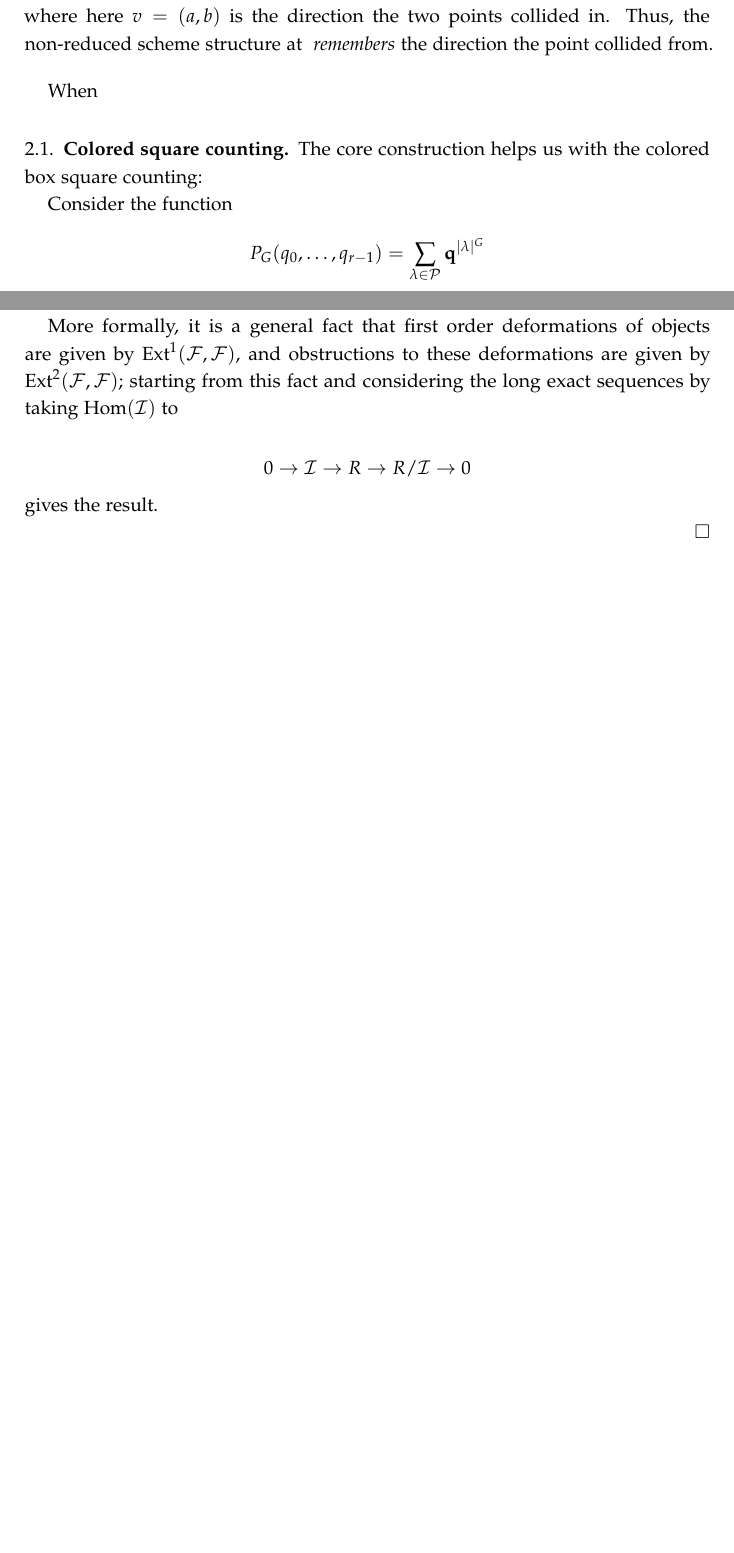
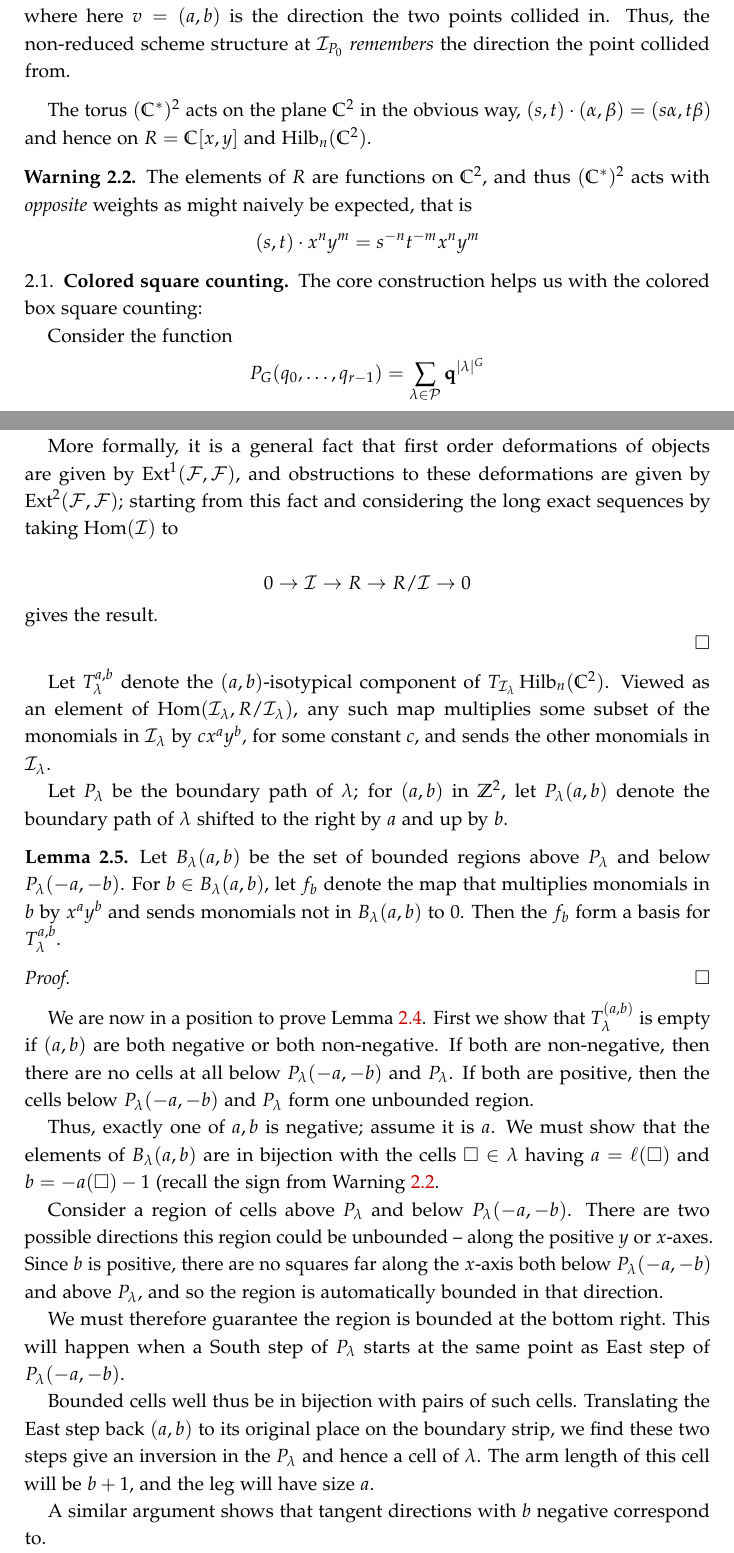
Before and after one commit to ptwiddle/Orbifold-Hilbert-Schemes-partitions, a LaTeX paper (GHilb.tex): two parts of pages 2 and 4 of 7 before the commit and two parts of pages 2 and 4 of 8 after it, joined at a grey line, cut so that both start at the same text, the shorter picture padded with empty space. Compiled offline with pdfLaTeX.

Commit message:
developing proof of tangent weights

```diff
--- a/GHilb.tex
+++ b/GHilb.tex
@@ -34,7 +34,7 @@
 \newtheorem{observation}{Observation}
 \newtheorem{question}{Question}
 \newtheorem{conjecture}[dummy]{Conjecture}
-
+\newtheorem{warning}[dummy]{Warning}
 
 \newcommand{\Z}{\mathbb{Z}}
 \newcommand{\C}{\mathbb{C}}
@@ -87,11 +87,17 @@ Taking the difference of the the middle two generators, we see that $\mathcal{I}
 
 Another way of writing the ideal $\mathcal{I}_{P_0}$ is as
 $$\mathcal{I}_{P_0}=\{f\in R| f(0)=\partial_vf(0)=0\}$$
-where here $v=(a,b)$ is the direction the two points collided in.  Thus, the non-reduced scheme structure at $\mathcal$ \emph{remembers} the direction the point collided from.
+where here $v=(a,b)$ is the direction the two points collided in.  Thus, the non-reduced scheme structure at $\mathcal{I}_{P_0}$ \emph{remembers} the direction the point collided from.
 \end{example}
 
-When
+The torus $(\C^*)^2$ acts on the plane $\C^2$ in the obvious way, $(s,t)\cdot (\alpha,\beta)=(s\alpha,t\beta)$ and hence on $R=\C[x,y]$ and $\Hilb_n(\C^2)$.
 
+\begin{warning} \label{warning:action-sign}
+
+ The elements of $R$ are functions on $\C^2$, and thus $(\C^*)^2$ acts with \emph{opposite} weights as might naively be expected, that is
+$$(s,t)\cdot x^ny^m=s^{-n}t^{-m}x^ny^m$$
+
+\end{warning}
 
 
 
@@ -166,10 +174,35 @@ More formally, it is a general fact that first order deformations of objects are
 $$0\to \mathcal{I}\to R\to R/\mathcal{I}\to 0$$
 gives the result.
 
+\end{proof}
 
+
+Let $T_\lambda^{a,b}$ denote the $(a,b)$-isotypical component of $T_{\mathcal{I}_\lambda}\Hilb_n(\C^2)$.  Viewed as an element of $\Hom(\mathcal{I}_\lambda, R/\mathcal{I}_\lambda)$, any such map multiplies some subset of the monomials in $\mathcal{I}_\lambda$ by $cx^a y^b$, for some constant $c$, and sends the other monomials in $\mathcal{I}_\lambda$.
+
+Let $P_\lambda$ be the boundary path of $\lambda$; for $(a,b)$ in $\Z^2$, let $P_\lambda(a,b)$ denote the boundary path of $\lambda$ shifted to the right by $a$ and up by $b$.
+
+\begin{lemma} Let $B_\lambda(a,b)$ be the set of bounded regions above $P_\lambda$ and below $P_\lambda(-a,-b)$.  For $b\in B_\lambda(a,b)$, let $f_b$ denote the map that multiplies monomials in $b$ by $x^ay^b$ and sends monomials not in $B_\lambda(a,b)$ to $0$.  Then the $f_b$ form a basis for $T_\lambda^{a,b}$.
+\end{lemma}
+
+\begin{proof}
 
 
 \end{proof}
+
+
+We are now in a position to prove Lemma \ref{lem:torus-weights}.  First we show that $T_\lambda^{(a,b)}$ is empty if $(a,b)$ are both negative or both non-negative.  If both are non-negative, then there are no cells at all below $P_\lambda(-a,-b)$ and $P_\lambda$.  If both are positive, then the cells below $P_\lambda(-a,-b)$ and $P_\lambda$ form one unbounded region.
+
+Thus, exactly one of $a,b$ is negative; assume it is $a$.  We must show that the elements of $B_\lambda(a,b)$ are in bijection with the cells $\square\in\lambda$ having  $a=\ell(\square)$ and $b=-a(\square)-1$ (recall the sign from Warning \ref{warning:action-sign}.
+
+Consider a region of cells above $P_\lambda$ and below $P_\lambda(-a,-b)$.  There are two possible directions this region could be unbounded -- along the positive $y$ or $x$-axes.  Since $b$ is positive, there are no squares far along the $x$-axis both below $P_\lambda(-a,-b)$  and above $P_\lambda$, and so the region is automatically bounded in that direction.
+
+We must therefore guarantee the region is bounded at the bottom right.  This will happen when a South step of $P_\lambda$ starts at the same point as East step of $P_\lambda(-a,-b)$.
+
+Bounded cells well thus be in bijection with pairs of such cells.  Translating the East step back $(a,b)$ to its original place on the boundary strip, we find these two steps give an inversion in the $P_\lambda$ and hence a cell of $\lambda$.  The arm length of this cell will be $b+1$, and the leg will have size $a$.
+
+A similar argument shows that tangent directions with $b$ negative correspond to.
+
+
 
 The topology of Hilbert schemes of points on surfaces was found by G\o ttsche.  A key point is that rather than study $\Hilb_n(S)$ for fixed $n$, it is easier to study them for all $n$ at once.
 
```
Also changed, not shown: GHilb.tex (10 more changed lines).
